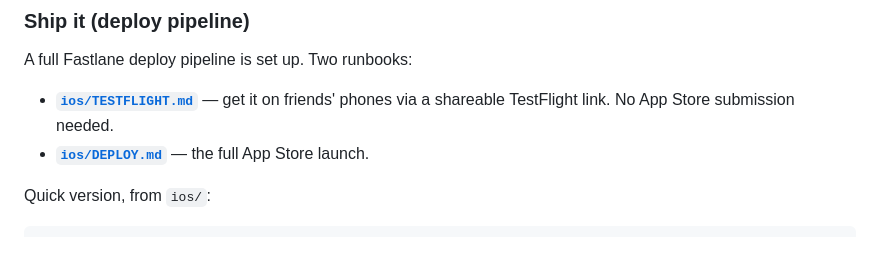
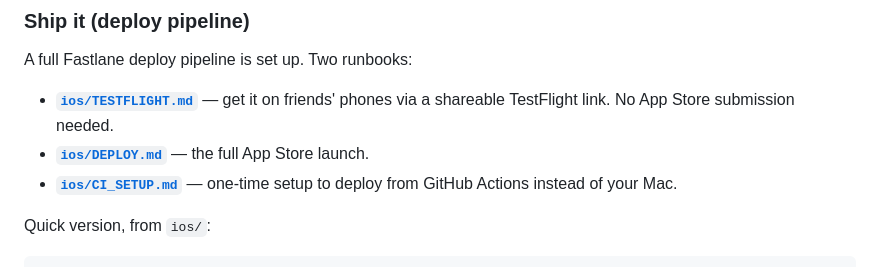
Before and after one commit to mcursch/foodie, a Markdown page: README.md, the part around the change. GitHub-like rendering.

````diff
--- a/README.md
+++ b/README.md
@@ -56,6 +56,8 @@ A full Fastlane deploy pipeline is set up. Two runbooks:
 - **[`ios/TESTFLIGHT.md`](ios/TESTFLIGHT.md)** — get it on friends' phones via a
   shareable TestFlight link. No App Store submission needed.
 - **[`ios/DEPLOY.md`](ios/DEPLOY.md)** — the full App Store launch.
+- **[`ios/CI_SETUP.md`](ios/CI_SETUP.md)** — one-time setup to deploy from GitHub
+  Actions instead of your Mac.
 
 Quick version, from `ios/`:
 ```bash
````
Also changed, not shown: ios/CI_SETUP.md (added, +175 -0 lines), ios/TESTFLIGHT.md (+4 -1 lines).
